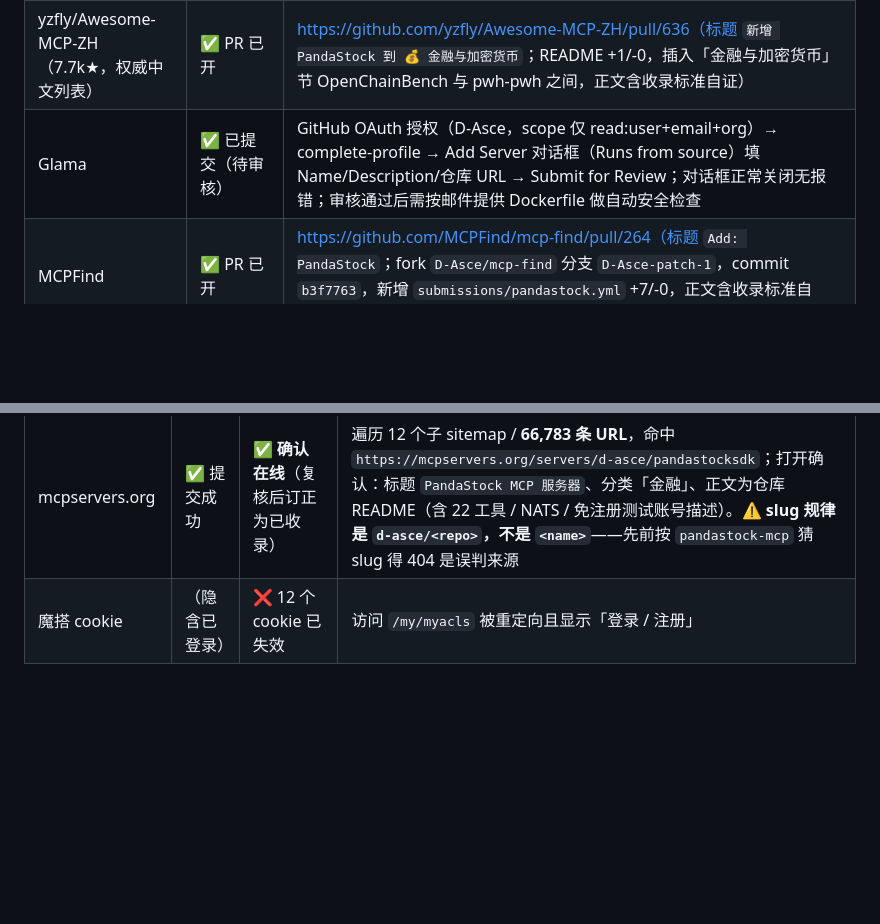
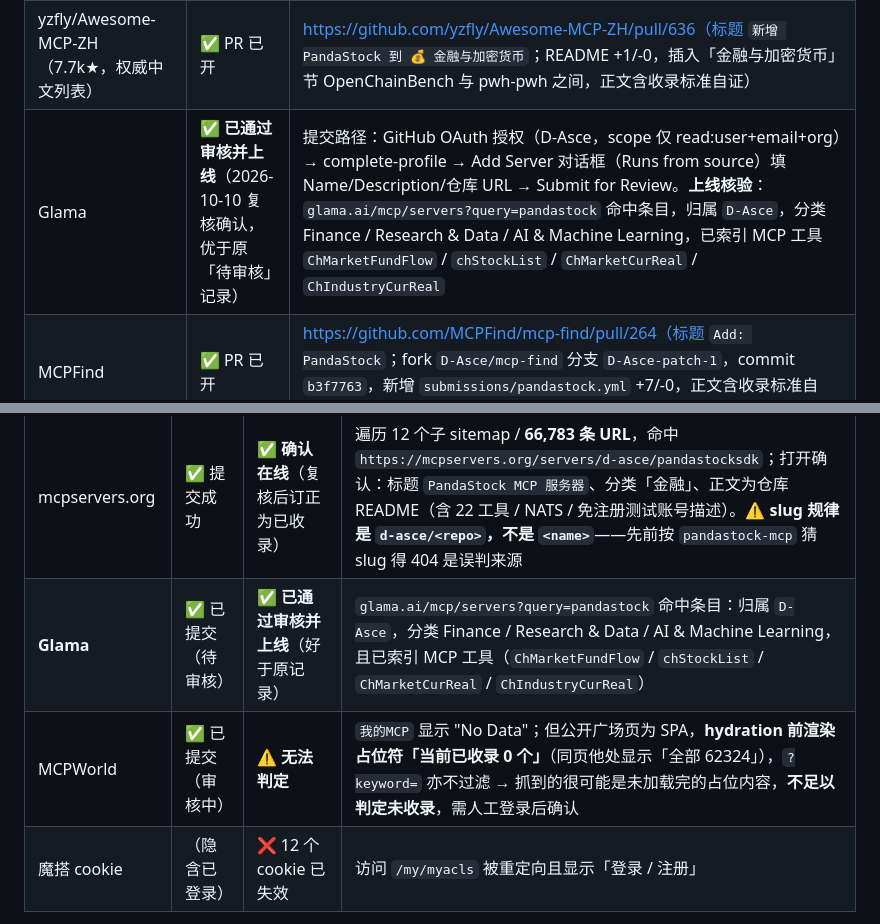
Before and after one commit to D-Asce/pandastocksdk, a Markdown page: PUBLISH.md, 2 parts joined by grey strips. Drawn GitHub-style; blank space fills up the shorter version.

Commit message:
docs: record Glama approval and MCPWorld as undetermined
Glama: search now returns the PandaStock entry under D-Asce with indexed
MCP tools, so it is published rather than pending review as previously recorded.

MCPWorld: left undetermined. The 我的MCP view shows No Data, but the public
square is an SPA that renders a pre-hydration placeholder ('当前已收录 0 个')
while the same page elsewhere shows 62324 entries, so the captured text is
not evidence of absence.

Ultraworked with [Sisyphus](https://github.com/code-yeongyu/oh-my-openagent)
Co-authored-by: Sisyphus <clio-agent@sisyphuslabs.ai>

```diff
--- a/PUBLISH.md
+++ b/PUBLISH.md
@@ -198,7 +198,7 @@ Smithery 支持从 GitHub 仓库自动索引：
 | Influzer.ai | ✅ 提交成功 | https://www.influzer.ai/mcp/submit → "Thanks! Your submission was received"；已登录态（后续可编辑）；Category=Data & Analytics、Transport=stdio、Official 勾选、含真实工具清单 + Claude/Cursor 配置片段 |
 | 魔搭 ModelScope | ❌ **此前记录有误，实际未收录** | **2026-10-10 实测推翻旧结论**：旧记录写「`@ascegu/panda_stock_l2` 已在列，条目陈旧待更新」——实测该条目**根本不存在**。三处独立核验均 404：① `api/v1/models/ascegu/panda_stock_l2` → `{"Code":10010205001,"Message":"获取模型信息失败，信息：record not found"}`；② `api/v1/spaces/ascegu/panda_stock_l2` → 404（非创空间）；③ `/models/ascegu/panda_stock_l2` → HTTP 200 但**空壳**（只有导航栏 + 4 条 console error）。**结论：不是「陈旧待更新」，而是「从未创建，需重新提交」**。另：Playwright 浏览器虽有 12 个 `modelscope.cn` cookie，但访问 `/my/myacls` 被重定向且页面显示「登录 / 注册」→ cookie 已失效，**无登录态**，需用户重新登录后才能创建 |
 | yzfly/Awesome-MCP-ZH（7.7k★，权威中文列表） | ✅ PR 已开 | https://github.com/yzfly/Awesome-MCP-ZH/pull/636（标题 `新增 PandaStock 到 💰 金融与加密货币`；README +1/-0，插入「金融与加密货币」节 OpenChainBench 与 pwh-pwh 之间，正文含收录标准自证） |
-| Glama | ✅ 已提交（待审核） | GitHub OAuth 授权（D-Asce，scope 仅 read:user+email+org）→ complete-profile → Add Server 对话框（Runs from source）填 Name/Description/仓库 URL → Submit for Review；对话框正常关闭无报错；审核通过后需按邮件提供 Dockerfile 做自动安全检查 |
+| Glama | ✅ **已通过审核并上线**（2026-10-10 复核确认，优于原「待审核」记录） | 提交路径：GitHub OAuth 授权（D-Asce，scope 仅 read:user+email+org）→ complete-profile → Add Server 对话框（Runs from source）填 Name/Description/仓库 URL → Submit for Review。**上线核验**：`glama.ai/mcp/servers?query=pandastock` 命中条目，归属 `D-Asce`，分类 Finance / Research & Data / AI & Machine Learning，已索引 MCP 工具 `ChMarketFundFlow` / `chStockList` / `ChMarketCurReal` / `ChIndustryCurReal` |
 | MCPFind | ✅ PR 已开 | https://github.com/MCPFind/mcp-find/pull/264（标题 `Add: PandaStock`；fork `D-Asce/mcp-find` 分支 `D-Asce-patch-1`，commit `b3f7763`，新增 `submissions/pandastock.yml` +7/-0，正文含收录标准自证；源自 mcpfind.org 表单 Open GitHub Editor 预填） |
 | MCP Surge | ❌ 作废 | mcpsurge.com Google DNS NXDOMAIN，域名已失效 |
 | 阿里云百炼 | ❌ 不可行 | 云市场 OneKey MCP = 邀约制企业入驻流程（服务商注册 + SPI + 计量计费），个人无入口；「开发者招募」文章链接未能提取 |
@@ -456,6 +456,8 @@ RESULT MCP_SCHEMA_VERIFIED
 | **ModelScope** | ✅ 已收录 | ❌ **已订正：条目不存在** | 见 §4e，三处 404 |
 | **mcp.directory** | ✅ 审核队列 | ❌ **已订正：从未上线** | 见 §4a，三种关键词均无结果 + 对照组通过 |
 | mcpservers.org | ✅ 提交成功 | ✅ **确认在线**（复核后订正为已收录） | 遍历 12 个子 sitemap / **66,783 条 URL**，命中 `https://mcpservers.org/servers/d-asce/pandastocksdk`；打开确认：标题 `PandaStock MCP 服务器`、分类「金融」、正文为仓库 README（含 22 工具 / NATS / 免注册测试账号描述）。⚠️ **slug 规律是 `d-asce/<repo>`，不是 `<name>`**——先前按 `pandastock-mcp` 猜 slug 得 404 是误判来源 |
+| **Glama** | ✅ 已提交（待审核） | ✅ **已通过审核并上线**（好于原记录） | `glama.ai/mcp/servers?query=pandastock` 命中条目：归属 `D-Asce`，分类 Finance / Research & Data / AI & Machine Learning，且已索引 MCP 工具（`ChMarketFundFlow` / `chStockList` / `ChMarketCurReal` / `ChIndustryCurReal`） |
+| MCPWorld | ✅ 已提交（审核中） | ⚠️ **无法判定** | `我的MCP` 显示 "No Data"；但公开广场页为 SPA，**hydration 前渲染占位符「当前已收录 0 个」**（同页他处显示「全部 62324」），`?keyword=` 亦不过滤 → 抓到的很可能是未加载完的占位内容，**不足以判定未收录**，需人工登录后确认 |
 | 魔搭 cookie | （隐含已登录） | ❌ 12 个 cookie 已失效 | 访问 `/my/myacls` 被重定向且显示「登录 / 注册」 |
 
 > ⚠️ **方法学教训**：本轮两次差点误判为"未收录"——一次是 slug 猜错，一次是 camelCase（`PandaData`）没匹配小写 needle（`pandastock`）。
```
